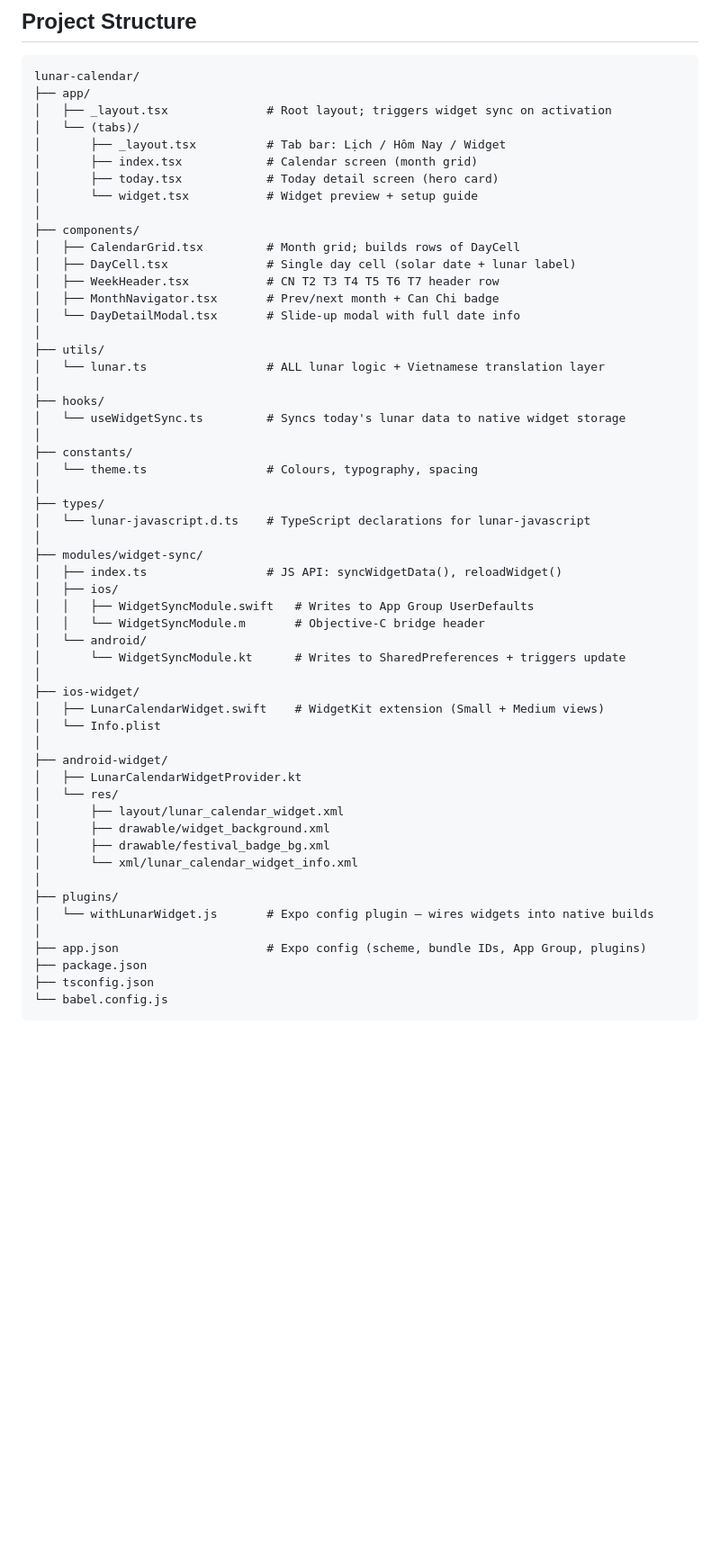
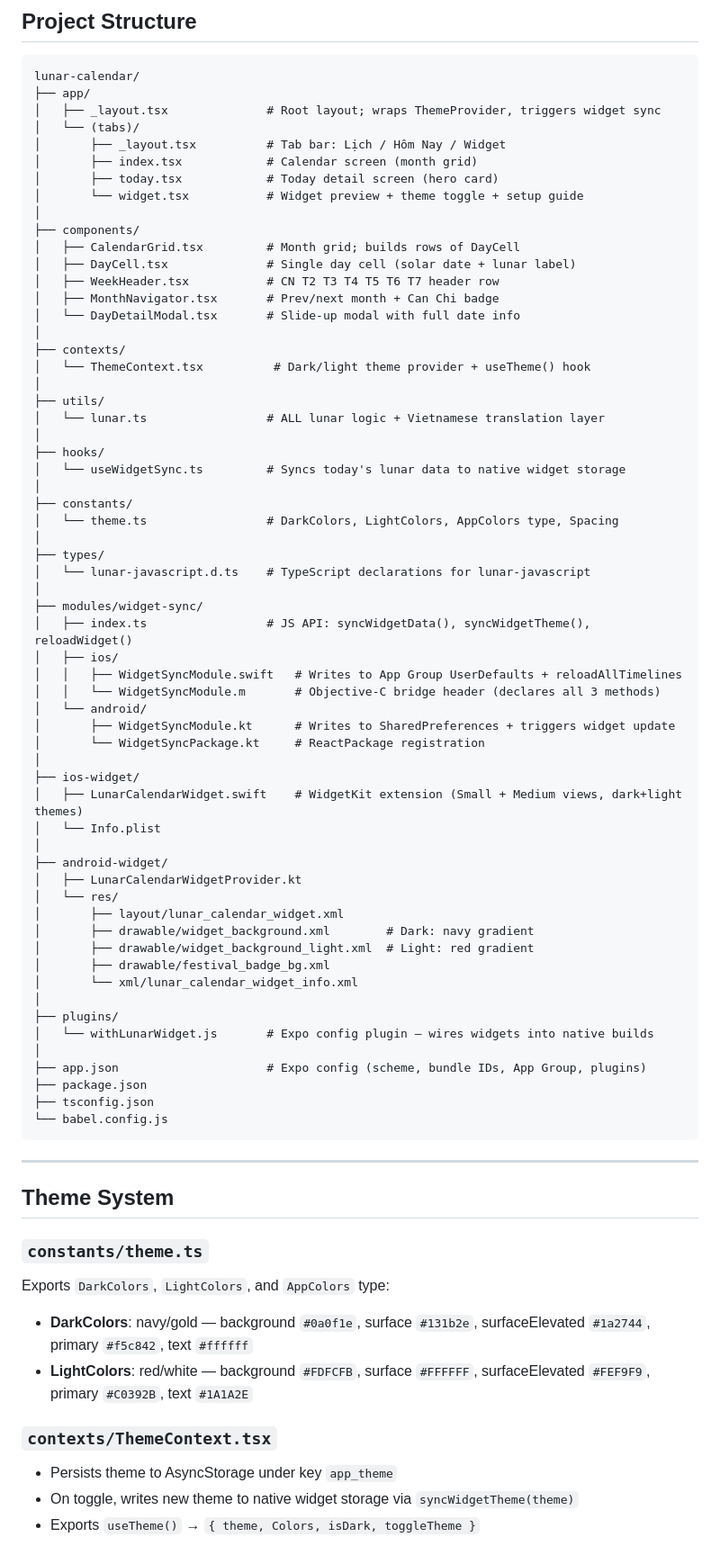
Before and after one commit to bobvu84/lunar-calendar, a Markdown page: CLAUDE.md, the part around one of its changes. Shown at 90% size. GitHub-like rendering; blank space fills up the shorter version.

````diff
--- a/CLAUDE.md
+++ b/CLAUDE.md
@@ -31,12 +42,12 @@ A React Native (Expo) app displaying the Vietnamese Lunar Calendar alongside the
 ```
 lunar-calendar/
 ├── app/
-│   ├── _layout.tsx              # Root layout; triggers widget sync on activation
+│   ├── _layout.tsx              # Root layout; wraps ThemeProvider, triggers widget sync
 │   └── (tabs)/
 │       ├── _layout.tsx          # Tab bar: Lịch / Hôm Nay / Widget
 │       ├── index.tsx            # Calendar screen (month grid)
 │       ├── today.tsx            # Today detail screen (hero card)
-│       └── widget.tsx           # Widget preview + setup guide
+│       └── widget.tsx           # Widget preview + theme toggle + setup guide
 │
 ├── components/
 │   ├── CalendarGrid.tsx         # Month grid; builds rows of DayCell
@@ -45,6 +56,9 @@ lunar-calendar/
 │   ├── MonthNavigator.tsx       # Prev/next month + Can Chi badge
 │   └── DayDetailModal.tsx       # Slide-up modal with full date info
 │
+├── contexts/
+│   └── ThemeContext.tsx          # Dark/light theme provider + useTheme() hook
+│
 ├── utils/
 │   └── lunar.ts                 # ALL lunar logic + Vietnamese translation layer
 │
@@ -52,28 +66,30 @@ lunar-calendar/
 │   └── useWidgetSync.ts         # Syncs today's lunar data to native widget storage
 │
 ├── constants/
-│   └── theme.ts                 # Colours, typography, spacing
+│   └── theme.ts                 # DarkColors, LightColors, AppColors type, Spacing
 │
 ├── types/
 │   └── lunar-javascript.d.ts    # TypeScript declarations for lunar-javascript
 │
 ├── modules/widget-sync/
-│   ├── index.ts                 # JS API: syncWidgetData(), reloadWidget()
+│   ├── index.ts                 # JS API: syncWidgetData(), syncWidgetTheme(), reloadWidget()
 │   ├── ios/
-│   │   ├── WidgetSyncModule.swift   # Writes to App Group UserDefaults
-│   │   └── WidgetSyncModule.m       # Objective-C bridge header
+│   │   ├── WidgetSyncModule.swift   # Writes to App Group UserDefaults + reloadAllTimelines
+│   │   └── WidgetSyncModule.m       # Objective-C bridge header (declares all 3 methods)
 │   └── android/
-│       └── WidgetSyncModule.kt      # Writes to SharedPreferences + triggers update
+│       ├── WidgetSyncModule.kt      # Writes to SharedPreferences + triggers widget update
+│       └── WidgetSyncPackage.kt     # ReactPackage registration
 │
 ├── ios-widget/
-│   ├── LunarCalendarWidget.swift    # WidgetKit extension (Small + Medium views)
+│   ├── LunarCalendarWidget.swift    # WidgetKit extension (Small + Medium views, dark+light themes)
 │   └── Info.plist
 │
 ├── android-widget/
 │   ├── LunarCalendarWidgetProvider.kt
 │   └── res/
 │       ├── layout/lunar_calendar_widget.xml
-│       ├── drawable/widget_background.xml
+│       ├── drawable/widget_background.xml        # Dark: navy gradient
+│       ├── drawable/widget_background_light.xml  # Light: red gradient
 │       ├── drawable/festival_badge_bg.xml
 │       └── xml/lunar_calendar_widget_info.xml
 │
@@ -84,3 +100,19 @@ lunar-calendar/
 ├── package.json
 ├── tsconfig.json
 └── babel.config.js
+```
+
+---
+
+## Theme System
+
+### `constants/theme.ts`
+Exports `DarkColors`, `LightColors`, and `AppColors` type:
+- **DarkColors**: navy/gold — background `#0a0f1e`, surface `#131b2e`, surfaceElevated `#1a2744`, primary `#f5c842`, text `#ffffff`
+- **LightColors**: red/white — background `#FDFCFB`, surface `#FFFFFF`, surfaceElevated `#FEF9F9`, primary `#C0392B`, text `#1A1A2E`
+
+### `contexts/ThemeContext.tsx`
+- Persists theme to AsyncStorage under key `app_theme`
+- On toggle, writes new theme to native widget storage via `syncWidgetTheme(theme)`
+- Exports `useTheme()` → `{ theme, Colors, isDark, toggleTheme }`
+
````
Also changed, not shown: other parts of CLAUDE.md (+102 -47 lines).
